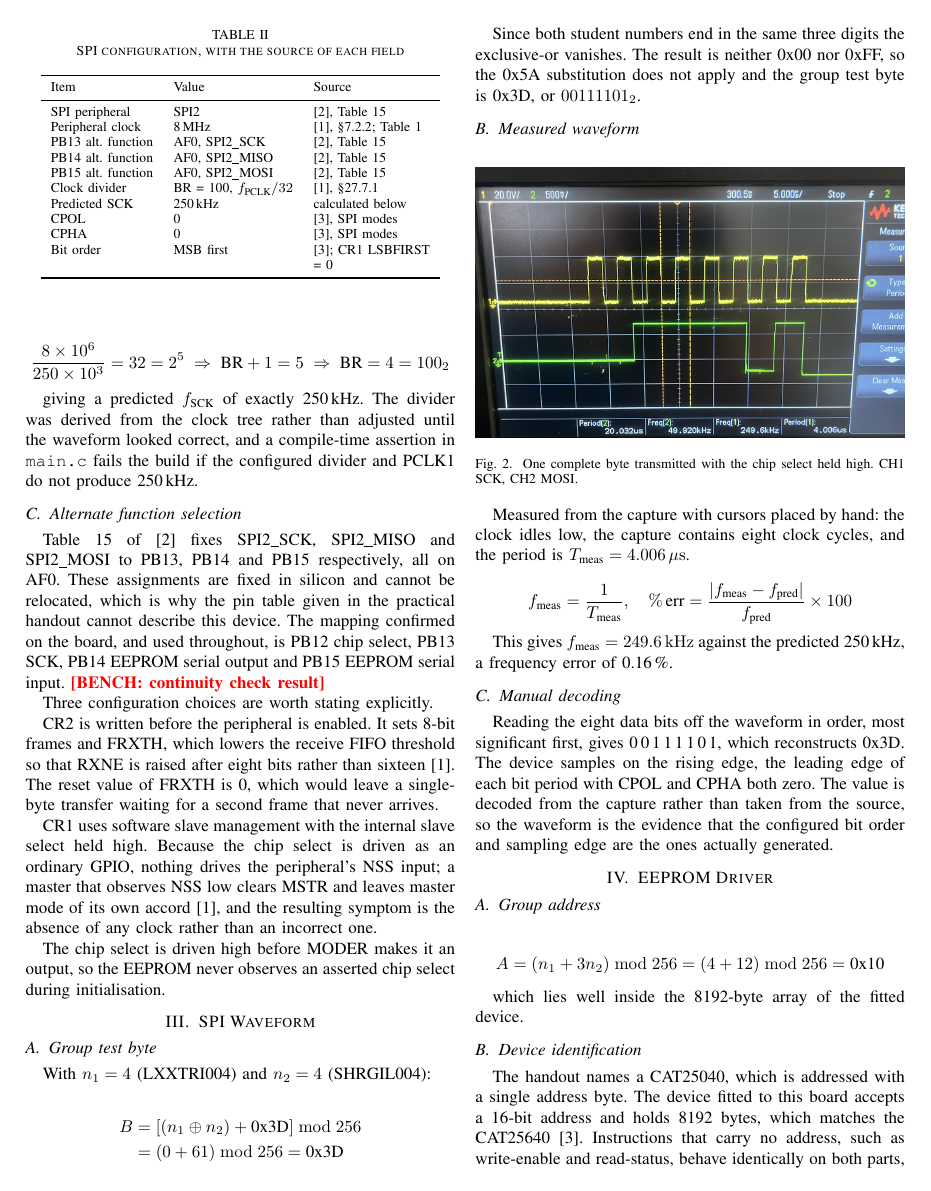
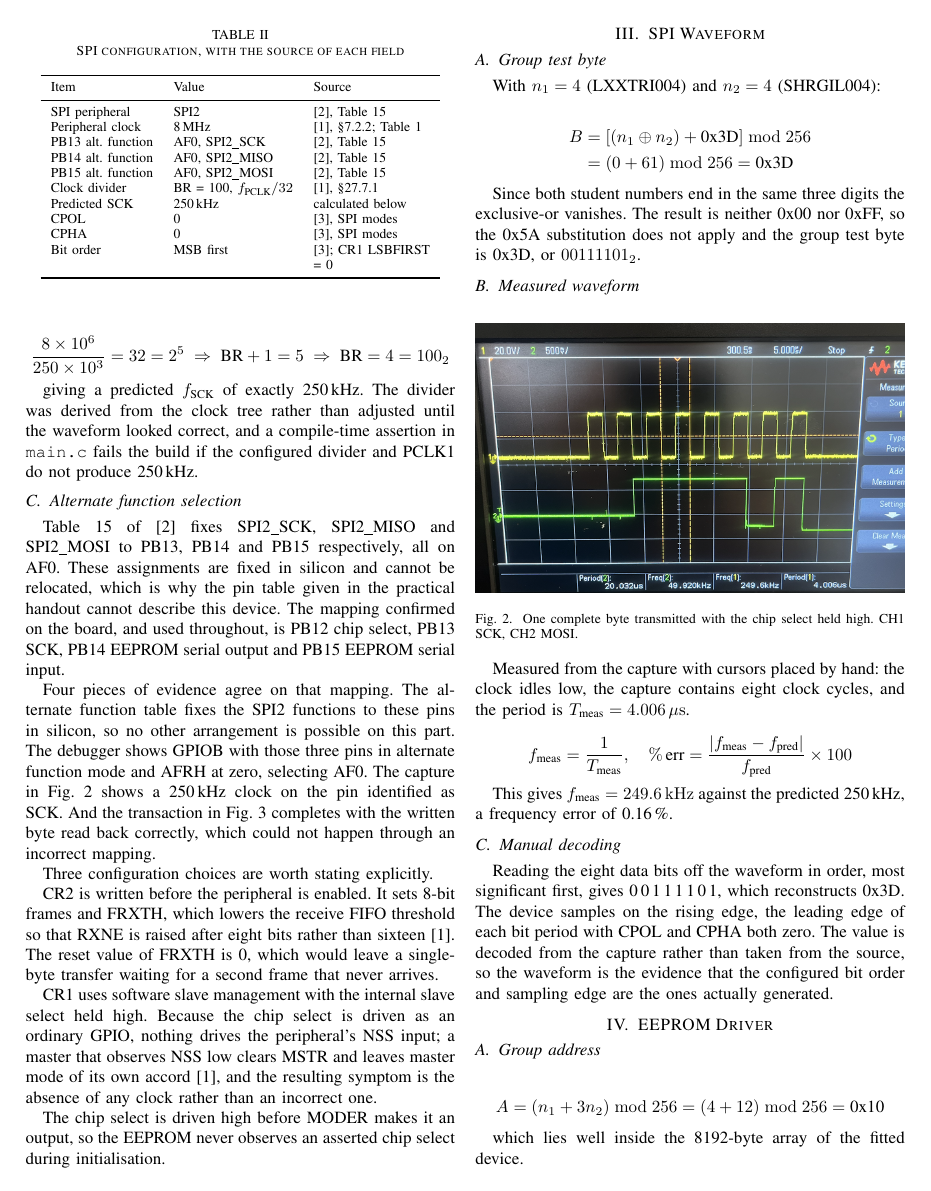
Before and after one commit to TriTacLe/stm32-spi-eeprom, a LaTeX paper (report/prac_02_lxxtri004_shrgil004.tex, which reads report/measurements.tex): page 2 of 5. Compiled offline with pdfLaTeX; a missing font is replaced by an installed copy or a similar font; a LaTeX package or settings file that is missing is left out.

Commit message:
State the evidence for the pin mapping instead of a continuity check (#49)
Nobody ran a meter over the board and the brief never asked for one.
Four other things already in the report establish the mapping.

```diff
--- a/report/measurements.tex
+++ b/report/measurements.tex
@@ -7,11 +7,6 @@
 %
 % Do not put a value here that was not actually measured.
 % ============================================================================
-
-% --- Section 2: wiring confirmed with a meter -------------------------------
-% One or two sentences: which pins were checked, what the anchor pins (EEPROM
-% VCC to 3V3, VSS to GND) did, and whether the README's mapping held.
-\newcommand{\mWiring}{\bench{continuity check result}}
 
 % --- Section 3: the SCK and MOSI capture ------------------------------------
 \newcommand{\mSckPeriod}{4.006\,\mu\mathrm{s}}
--- a/report/prac_02_lxxtri004_shrgil004.tex
+++ b/report/prac_02_lxxtri004_shrgil004.tex
@@ -167,7 +167,15 @@ PB14 and PB15 respectively, all on AF0. These assignments are fixed in silicon
 and cannot be relocated, which is why the pin table given in the practical
 handout cannot describe this device. The mapping confirmed on the board, and
 used throughout, is PB12 chip select, PB13 SCK, PB14 EEPROM serial output and
-PB15 EEPROM serial input. \mWiring
+PB15 EEPROM serial input.
+
+Four pieces of evidence agree on that mapping. The alternate function table fixes
+the SPI2 functions to these pins in silicon, so no other arrangement is possible
+on this part. The debugger shows GPIOB with those three pins in alternate
+function mode and AFRH at zero, selecting AF0. The capture in
+Fig.~\ref{fig:task3} shows a 250\,kHz clock on the pin identified as SCK. And the
+transaction in Fig.~\ref{fig:task4} completes with the written byte read back
+correctly, which could not happen through an incorrect mapping.
 
 Three configuration choices are worth stating explicitly.
 
```
